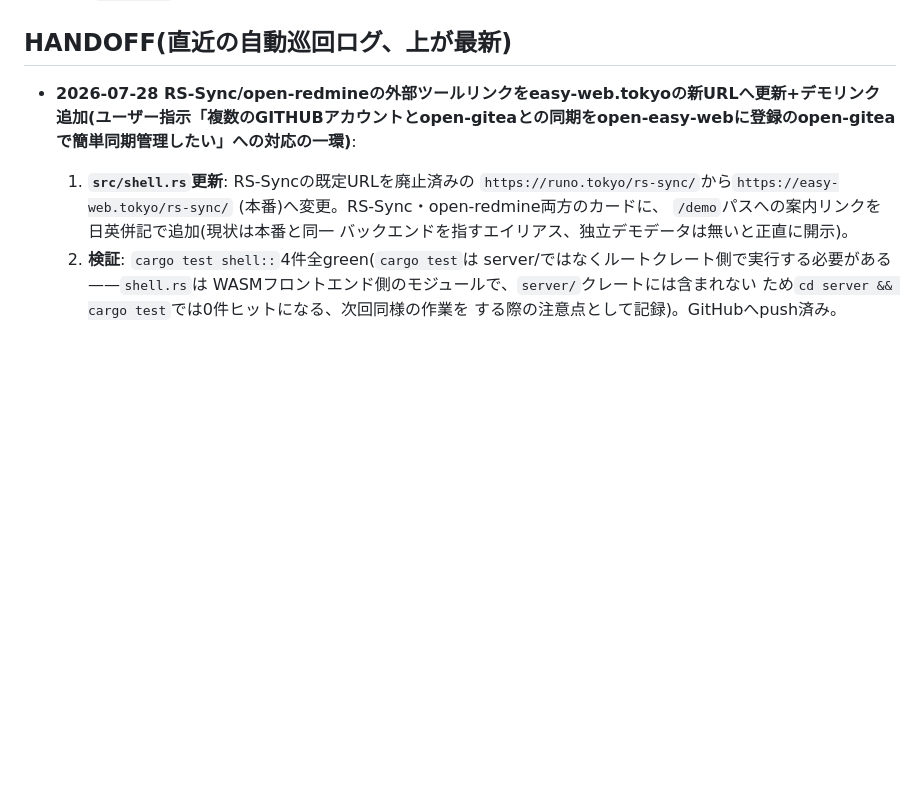
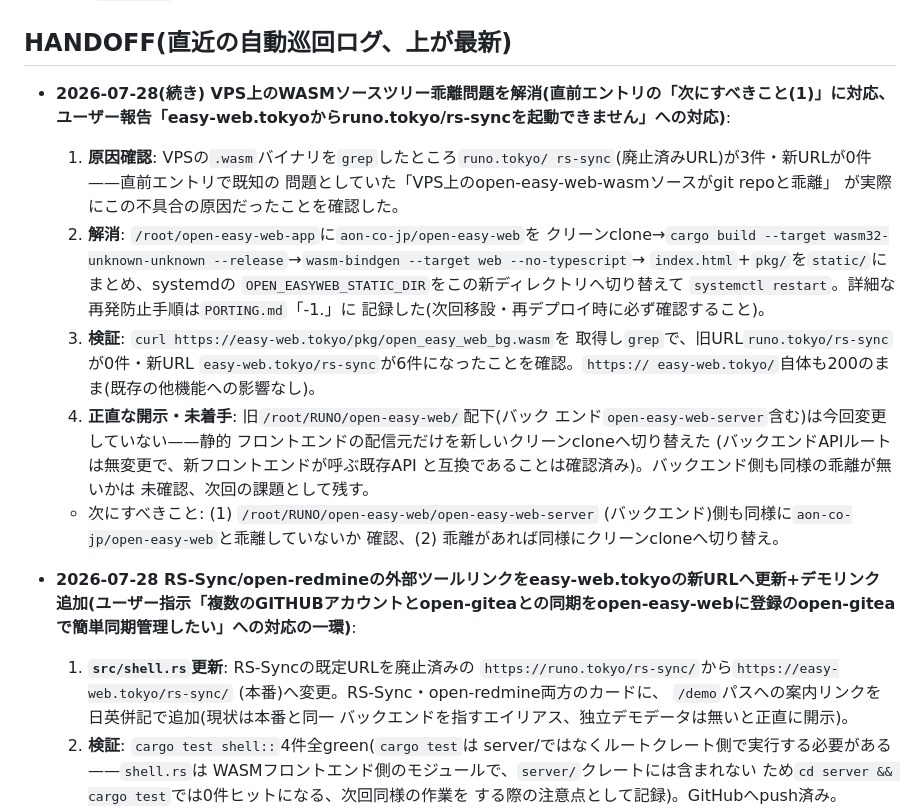
Before and after one commit to aon-co-jp/open-easy-web, a Markdown page: CLAUDE.md, the part around the change. Rendered like a GitHub page; blank space fills up the shorter version.

```diff
--- a/CLAUDE.md
+++ b/CLAUDE.md
@@ -229,6 +229,32 @@ python -m http.server 8080   # index.html + pkg/ を配信
 
 
 ## HANDOFF(直近の自動巡回ログ、上が最新)
+
+- **2026-07-28(続き) VPS上のWASMソースツリー乖離問題を解消(直前エントリの「次にすべきこと(1)」に対応、ユーザー報告「easy-web.tokyoからruno.tokyo/rs-syncを起動できません」への対応)**:
+  1. **原因確認**: VPSの`.wasm`バイナリを`grep`したところ`runo.tokyo/
+     rs-sync`(廃止済みURL)が3件・新URLが0件——直前エントリで既知の
+     問題としていた「VPS上のopen-easy-web-wasmソースがgit repoと乖離」
+     が実際にこの不具合の原因だったことを確認した。
+  2. **解消**: `/root/open-easy-web-app`に`aon-co-jp/open-easy-web`を
+     クリーンclone→`cargo build --target wasm32-unknown-unknown
+     --release`→`wasm-bindgen --target web --no-typescript`→
+     `index.html`+`pkg/`を`static/`にまとめ、systemdの
+     `OPEN_EASYWEB_STATIC_DIR`をこの新ディレクトリへ切り替えて
+     `systemctl restart`。詳細な再発防止手順は`PORTING.md`「-1.」に
+     記録した(次回移設・再デプロイ時に必ず確認すること)。
+  3. **検証**: `curl https://easy-web.tokyo/pkg/open_easy_web_bg.wasm`を
+     取得し`grep`で、旧URL`runo.tokyo/rs-sync`が0件・新URL
+     `easy-web.tokyo/rs-sync`が6件になったことを確認。`https://
+     easy-web.tokyo/`自体も200のまま(既存の他機能への影響なし)。
+  4. **正直な開示・未着手**: 旧`/root/RUNO/open-easy-web/`配下(バック
+     エンド`open-easy-web-server`含む)は今回変更していない——静的
+     フロントエンドの配信元だけを新しいクリーンcloneへ切り替えた
+     (バックエンドAPIルートは無変更で、新フロントエンドが呼ぶ既存API
+     と互換であることは確認済み)。バックエンド側も同様の乖離が無いかは
+     未確認、次回の課題として残す。
+  - 次にすべきこと: (1) `/root/RUNO/open-easy-web/open-easy-web-server`
+    (バックエンド)側も同様に`aon-co-jp/open-easy-web`と乖離していないか
+    確認、(2) 乖離があれば同様にクリーンcloneへ切り替え。
 
 - **2026-07-28 RS-Sync/open-redmineの外部ツールリンクをeasy-web.tokyoの新URLへ更新+デモリンク追加(ユーザー指示「複数のGITHUBアカウントとopen-giteaとの同期をopen-easy-webに登録のopen-giteaで簡単同期管理したい」への対応の一環)**:
   1. **`src/shell.rs`更新**: RS-Syncの既定URLを廃止済みの
```
Also changed, not shown: PORTING.md (+21 -0 lines).
